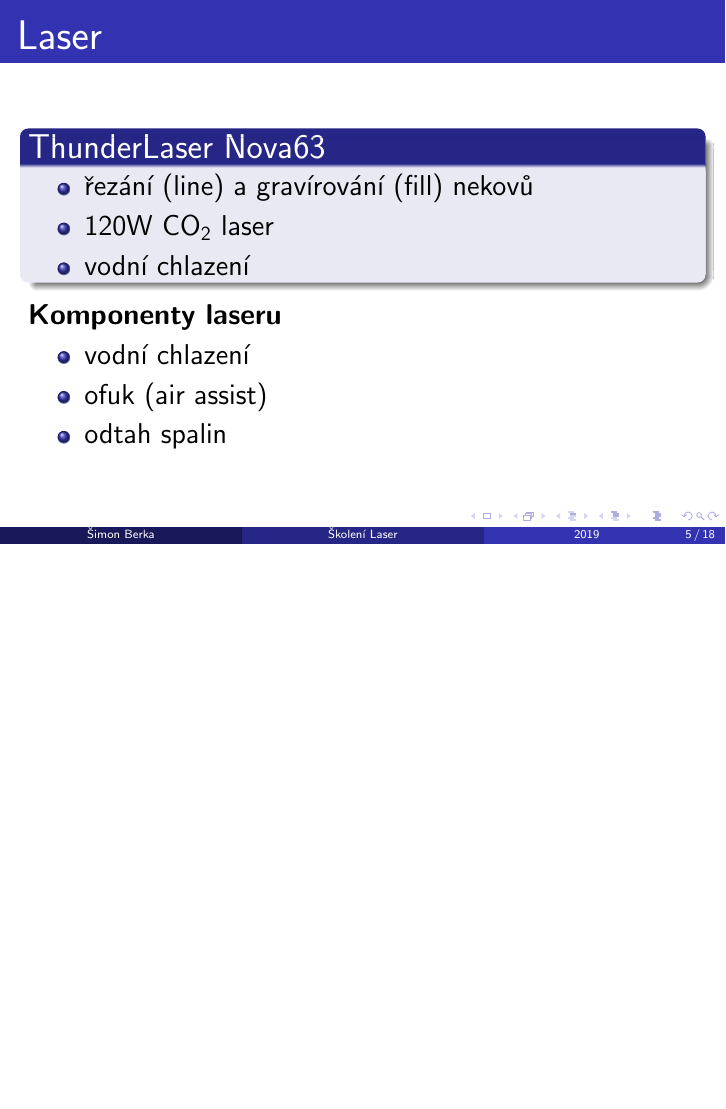
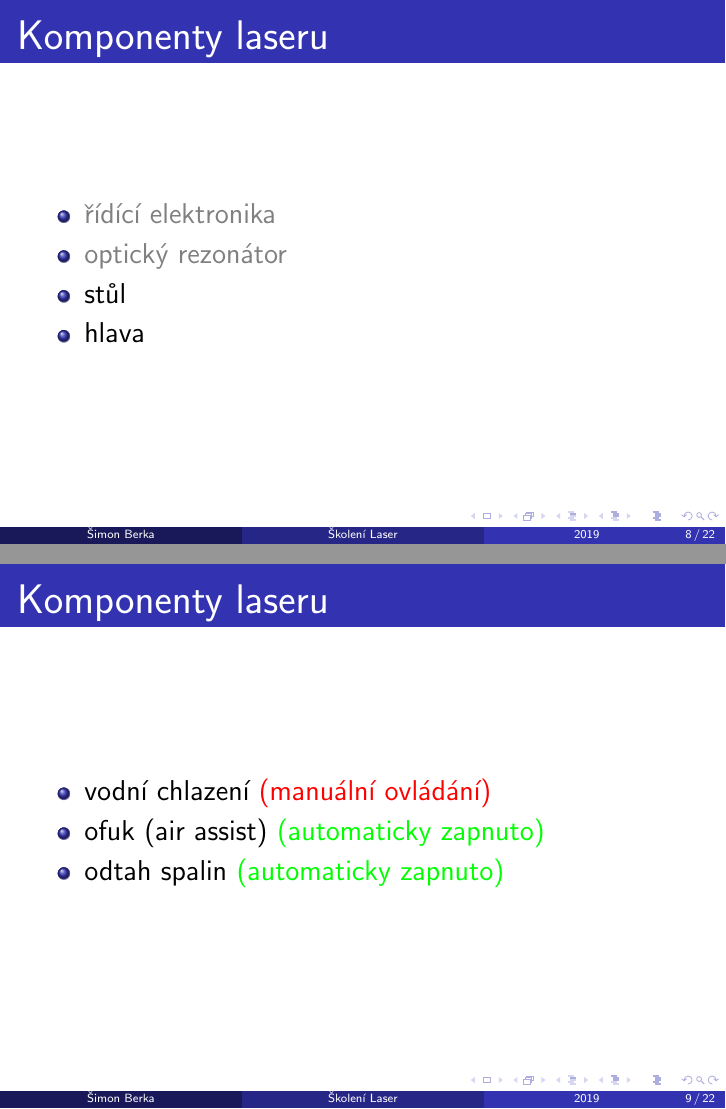
Before and after one commit to Industra/manual-build1, LaTeX slides (ppt.cz.tex): page 5 of 18 before the commit and pages 8 and 9 of 22 after it, the two joined at a grey line, the shorter picture padded with empty space. Compiled offline with pdfLaTeX.

Commit message:
add something

```diff
--- a/ppt.cz.tex
+++ b/ppt.cz.tex
@@ -91,11 +106,29 @@
 \end{itemize}
 \end{block}
 
-\textbf{Komponenty laseru}
+
+
+\end{frame}
+
+\begin{frame}
+\frametitle{Komponenty laseru}
 \begin{itemize}
-	\item vodní chlazení
-	\item ofuk (air assist)
-	\item odtah spalin
+	\item \textcolor{gray}{řídící elektronika}
+	\item \textcolor{gray}{optický rezonátor}
+	\item stůl
+	\item hlava
+
+
+\end{itemize}
+\end{frame}
+
+\begin{frame}
+\frametitle{Komponenty laseru}
+\begin{itemize}
+
+	\item vodní chlazení \textcolor{red}{(manuální ovládání)}
+	\item ofuk (air assist) \textcolor{green}{(automaticky zapnuto)}
+	\item odtah spalin \textcolor{green}{(automaticky zapnuto)}
 
 \end{itemize}
 \end{frame}
```
Also changed, not shown: imgs/sample1.png (added), imgs/sample2.png (added), ppt.cz.tex (19 more changed lines).
